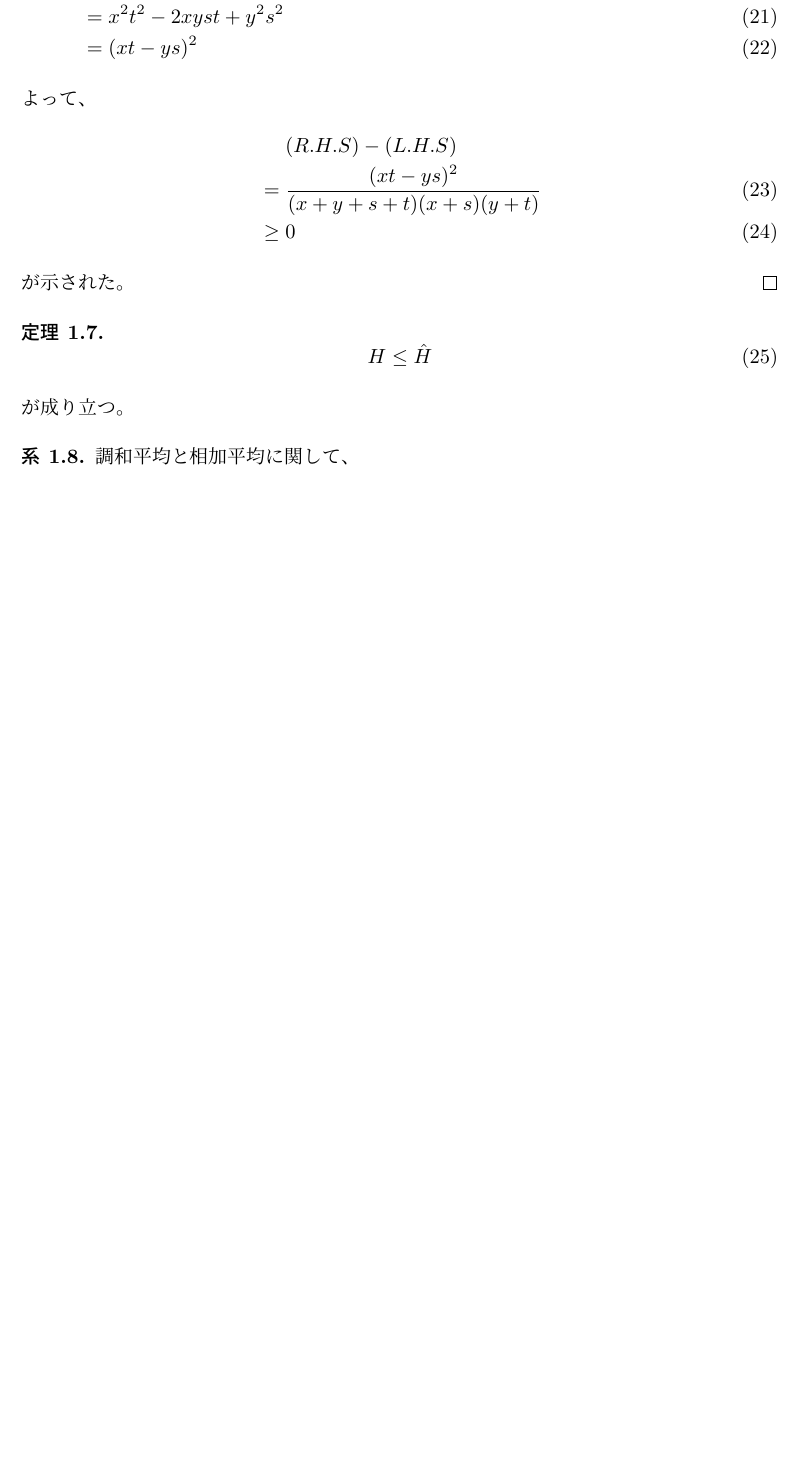
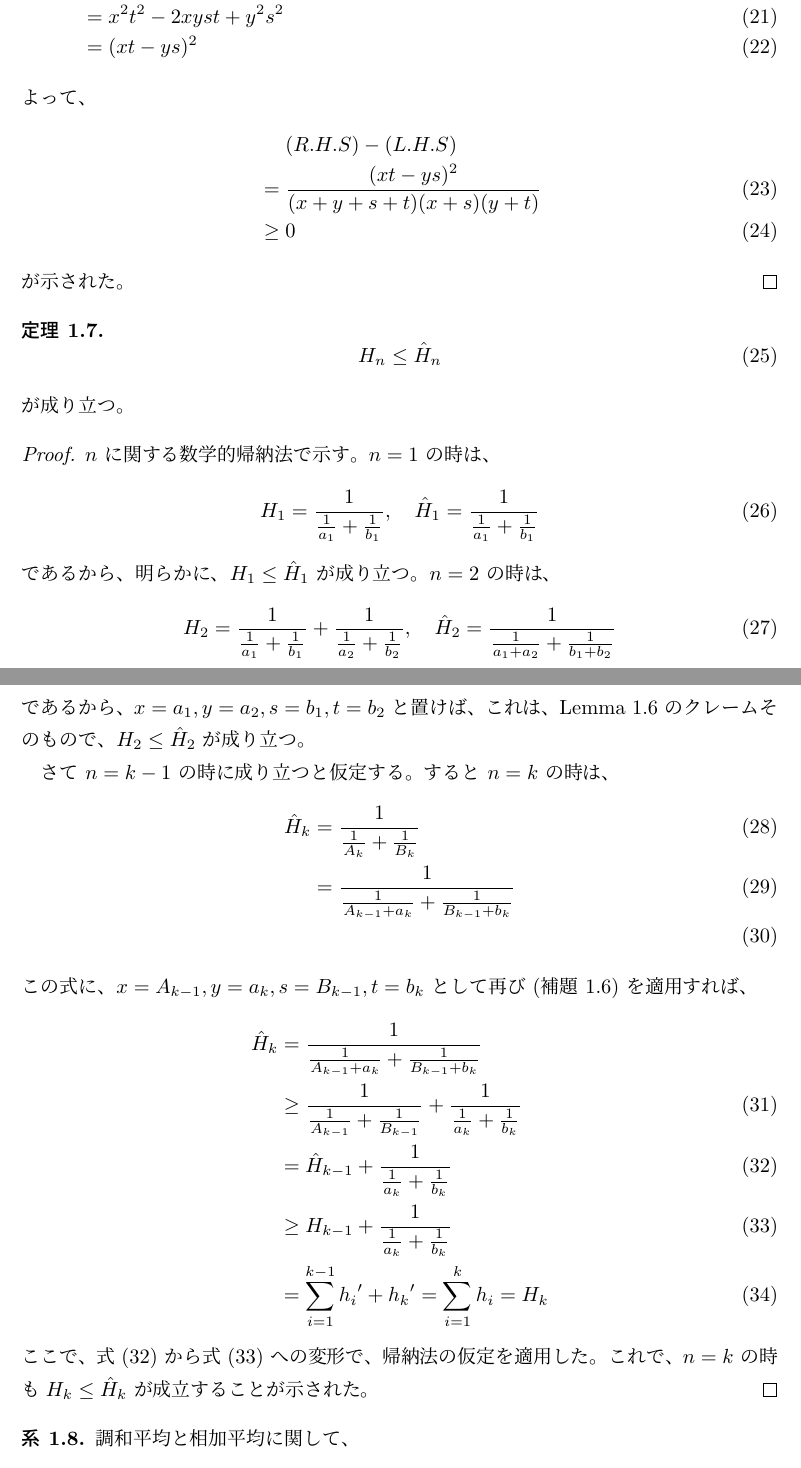
Before and after one commit to takahiro-itou/Mathematics, a LaTeX document (HarmonicMean.tex): part of page 3 of 3 before the commit and two parts of pages 3 and 4 of 4 after it, the two joined at a grey line, cut so that both start at the same text, the shorter picture padded with empty space. Compiled offline with pLaTeX and dvipdfmx.

Commit message:
定理の証明を記述

```diff
--- a/HarmonicMean.tex
+++ b/HarmonicMean.tex
@@ -136,11 +136,59 @@ $\forall x, y, s, t > 0 (\in \mathbb{R})$ に対して
 
 \begin{theorem}
 \begin{equation}
-\arithsum{H} \le \harmmean{H}
+\arithsum{H_n} \le \harmmean{H}_{n}
 \end{equation}
 が成り立つ。
 \end{theorem}
 
+\begin{proof}
+$n$ に関する数学的帰納法で示す。
+$n=1$ の時は、
+\begin{equation}
+\arithsum{H}_{1} = \harmformula{1}{a_1}{b_1}, \quad
+\harmmean{H}_{1} = \harmformula{1}{a_1}{b_1}
+\end{equation}
+であるから、明らかに、
+$\arithsum{H}_{1} \le \harmmean{H}_{1}$
+が成り立つ。
+$n = 2$ の時は、
+\begin{equation}
+\arithsum{H}_{2} = \harmformula{1}{a_1}{b_1} + \harmformula{1}{a_2}{b_2},
+\quad
+\harmmean{H}_{2} = \harmformula{1}{a_1 + a_2}{b_1 + b_2}
+\end{equation}
+であるから、
+$x = a_1, y = a_2, s = b_1, t = b_2$ と置けば、
+これは、Lemma \ref{lem:harmonic} のクレームそのもので、
+$\arithsum{H_2} \le \harmmean{H}_{2}$
+が成り立つ。
+
+さて $n = k - 1$ の時に成り立つと仮定する。
+すると $n = k$ の時は、
+\begin{eqnarray}
+\harmmean{H}_{k} &=& \harmformula{1}{A_k}{B_k} \\
+&=& \harmformula{1}{A_{k-1} + a_k}{B_{k-1} + b_k} \\
+\end{eqnarray}
+この式に、
+$x = A_{k-1}, y = a_k, s = B_{k-1}, t = b_k$ として
+再び (補題 \ref{lem:harmonic}) を適用すれば、
+\begin{eqnarray}
+\harmmean{H}_{k}
+&=& \harmformula{1}{A_{k-1} + a_k}{B_{k-1} + b_k} \nonumber \\
+&\ge& \harmformula{1}{A_{k-1}}{B_{k-1}} + \harmformula{1}{a_k}{b_k} \\
+&=& \harmmean{H}_{k-1} + \harmformula{1}{a_k}{b_k}
+\label{eq:induction_hypotheis} \\
+&\ge& \arithsum{H}_{k-1} + \harmformula{1}{a_k}{b_k}
+\label{eq:induction_consequent} \\
+&=& \sum_{i=1}^{k-1} {h_i}' + {h_k}'
+= \sum_{i=1}^{k} {h_i} = \arithsum{H}_{k}
+\end{eqnarray}
+ここで、式 (\ref{eq:induction_hypotheis}) から
+式 (\ref{eq:induction_consequent}) への変形で、帰納法の仮定を適用した。
+これで、$n = k$ の時も
+$\arithsum{H}_{k} \le \harmmean{H}_{k}$
+が成立することが示された。
+\end{proof}
 
 \begin{corollary}
 調和平均と相加平均に関して、
```
Also changed, not shown: HarmonicMean.tex (16 more changed lines).
